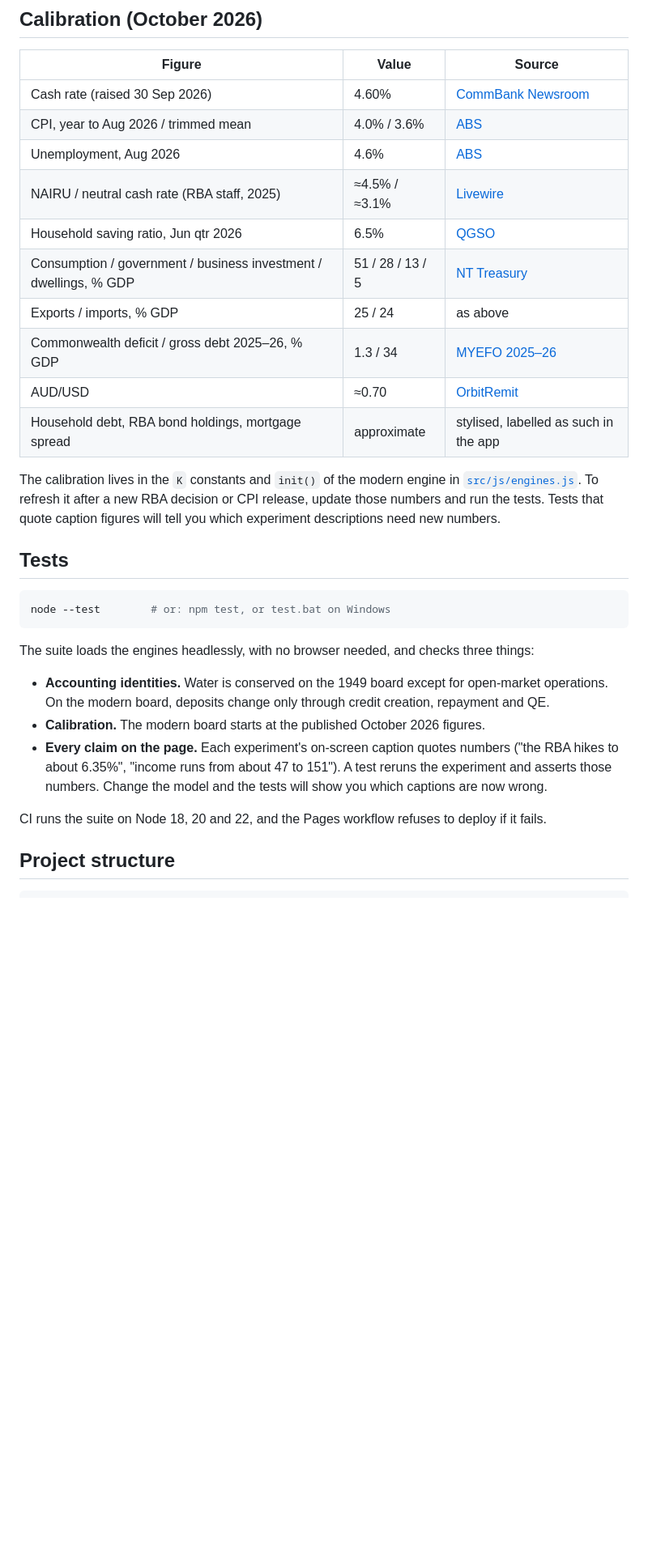
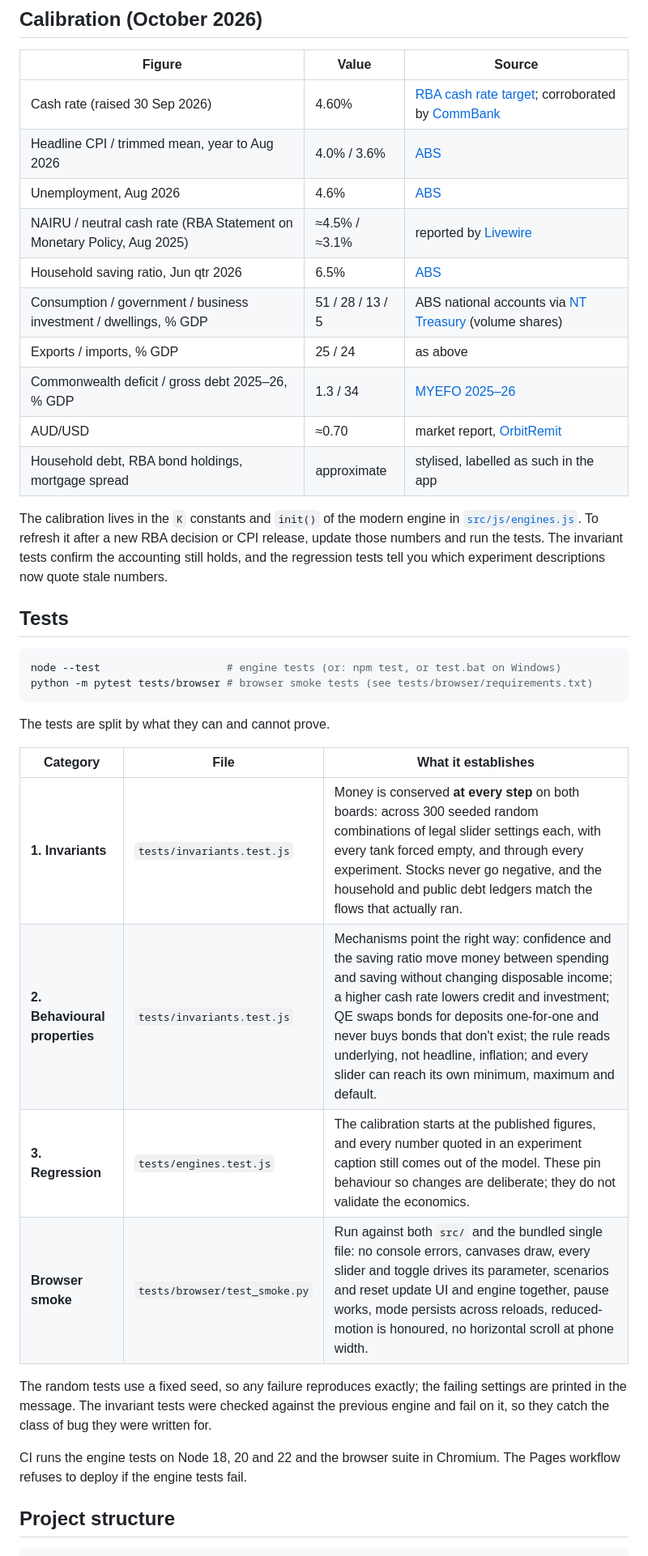
Before and after one commit to 7h3v01d/Phillips-Machine, a Markdown page: README.md, the part around one of its changes. Shown at 81% size. Drawn GitHub-style; blank space fills up the shorter version.

````diff
--- a/README.md
+++ b/README.md
@@ -118,32 +125,38 @@ Retained profits are solved at load time so that spending equals output at neutr
 
 | Figure | Value | Source |
 |---|---|---|
-| Cash rate (raised 30 Sep 2026) | 4.60% | [CommBank Newsroom](https://www.commbank.com.au/articles/newsroom/2026/09/rba-official-cash-rate-decision-september-2026.html) |
-| CPI, year to Aug 2026 / trimmed mean | 4.0% / 3.6% | [ABS](https://www.abs.gov.au/media-centre/media-releases/cpi-rose-40-year-august-2026) |
+| Cash rate (raised 30 Sep 2026) | 4.60% | [RBA cash rate target](https://www.rba.gov.au/statistics/cash-rate/); corroborated by [CommBank](https://www.commbank.com.au/articles/newsroom/2026/09/rba-official-cash-rate-decision-september-2026.html) |
+| Headline CPI / trimmed mean, year to Aug 2026 | 4.0% / 3.6% | [ABS](https://www.abs.gov.au/media-centre/media-releases/cpi-rose-40-year-august-2026) |
 | Unemployment, Aug 2026 | 4.6% | [ABS](https://www.abs.gov.au/media-centre/media-releases/unemployment-rate-rises-46-august) |
-| NAIRU / neutral cash rate (RBA staff, 2025) | ≈4.5% / ≈3.1% | [Livewire](https://www.livewiremarkets.com/wires/the-rba-trims-the-neutral-policy-rate-and-lowers-potential-output-productivity-growth-the-nairu) |
-| Household saving ratio, Jun qtr 2026 | 6.5% | [QGSO](https://www.qgso.qld.gov.au/issues/3381/national-accounts-202606.pdf) |
-| Consumption / government / business investment / dwellings, % GDP | 51 / 28 / 13 / 5 | [NT Treasury](https://treasury.nt.gov.au/__data/assets/pdf_file/0004/1616026/gross-domestic-product-2026-march-quarter.pdf) |
+| NAIRU / neutral cash rate (RBA Statement on Monetary Policy, Aug 2025) | ≈4.5% / ≈3.1% | reported by [Livewire](https://www.livewiremarkets.com/wires/the-rba-trims-the-neutral-policy-rate-and-lowers-potential-output-productivity-growth-the-nairu) |
+| Household saving ratio, Jun qtr 2026 | 6.5% | [ABS](https://www.abs.gov.au/media-centre/media-releases/australian-economy-grew-04-june-quarter) |
+| Consumption / government / business investment / dwellings, % GDP | 51 / 28 / 13 / 5 | ABS national accounts via [NT Treasury](https://treasury.nt.gov.au/__data/assets/pdf_file/0004/1616026/gross-domestic-product-2026-march-quarter.pdf) (volume shares) |
 | Exports / imports, % GDP | 25 / 24 | as above |
 | Commonwealth deficit / gross debt 2025–26, % GDP | 1.3 / 34 | [MYEFO 2025–26](https://budget.gov.au/content/myefo/download/03_Part_3.pdf) |
-| AUD/USD | ≈0.70 | [OrbitRemit](https://blog.orbitremit.com/rba-rate-hike-september-2026/) |
+| AUD/USD | ≈0.70 | market report, [OrbitRemit](https://blog.orbitremit.com/rba-rate-hike-september-2026/) |
 | Household debt, RBA bond holdings, mortgage spread | approximate | stylised, labelled as such in the app |
 
-The calibration lives in the `K` constants and `init()` of the modern engine in [`src/js/engines.js`](src/js/engines.js). To refresh it after a new RBA decision or CPI release, update those numbers and run the tests. Tests that quote caption figures will tell you which experiment descriptions need new numbers.
+The calibration lives in the `K` constants and `init()` of the modern engine in [`src/js/engines.js`](src/js/engines.js). To refresh it after a new RBA decision or CPI release, update those numbers and run the tests. The invariant tests confirm the accounting still holds, and the regression tests tell you which experiment descriptions now quote stale numbers.
 
 ## Tests
 
 ```bash
-node --test        # or: npm test, or test.bat on Windows
+node --test                    # engine tests (or: npm test, or test.bat on Windows)
+python -m pytest tests/browser # browser smoke tests (see tests/browser/requirements.txt)
 ```
 
-The suite loads the engines headlessly, with no browser needed, and checks three things:
+The tests are split by what they can and cannot prove.
 
-- **Accounting identities.** Water is conserved on the 1949 board except for open-market operations. On the modern board, deposits change only through credit creation, repayment and QE.
-- **Calibration.** The modern board starts at the published October 2026 figures.
-- **Every claim on the page.** Each experiment's on-screen caption quotes numbers ("the RBA hikes to about 6.35%", "income runs from about 47 to 151"). A test reruns the experiment and asserts those numbers. Change the model and the tests will show you which captions are now wrong.
+| Category | File | What it establishes |
+|---|---|---|
+| **1. Invariants** | `tests/invariants.test.js` | Money is conserved **at every step** on both boards: across 300 seeded random combinations of legal slider settings each, with every tank forced empty, and through every experiment. Stocks never go negative, and the household and public debt ledgers match the flows that actually ran. |
+| **2. Behavioural properties** | `tests/invariants.test.js` | Mechanisms point the right way: confidence and the saving ratio move money between spending and saving without changing disposable income; a higher cash rate lowers credit and investment; QE swaps bonds for deposits one-for-one and never buys bonds that don't exist; the rule reads underlying, not headline, inflation; and every slider can reach its own minimum, maximum and default. |
+| **3. Regression** | `tests/engines.test.js` | The calibration starts at the published figures, and every number quoted in an experiment caption still comes out of the model. These pin behaviour so changes are deliberate; they do not validate the economics. |
+| **Browser smoke** | `tests/browser/test_smoke.py` | Run against both `src/` and the bundled single file: no console errors, canvases draw, every slider and toggle drives its parameter, scenarios and reset update UI and engine together, pause works, mode persists across reloads, reduced-motion is honoured, no horizontal scroll at phone width. |
 
-CI runs the suite on Node 18, 20 and 22, and the Pages workflow refuses to deploy if it fails.
+The random tests use a fixed seed, so any failure reproduces exactly; the failing settings are printed in the message. The invariant tests were checked against the previous engine and fail on it, so they catch the class of bug they were written for.
+
+CI runs the engine tests on Node 18, 20 and 22 and the browser suite in Chromium. The Pages workflow refuses to deploy if the engine tests fail.
 
 ## Project structure
 
````
Also changed, not shown: other parts of README.md (+21 -12 lines), CHANGELOG.md (added, +28 -0 lines), docs/img/classic-1949.png, docs/img/modern.png, docs/img/oil-shock.png, 10 other files.
